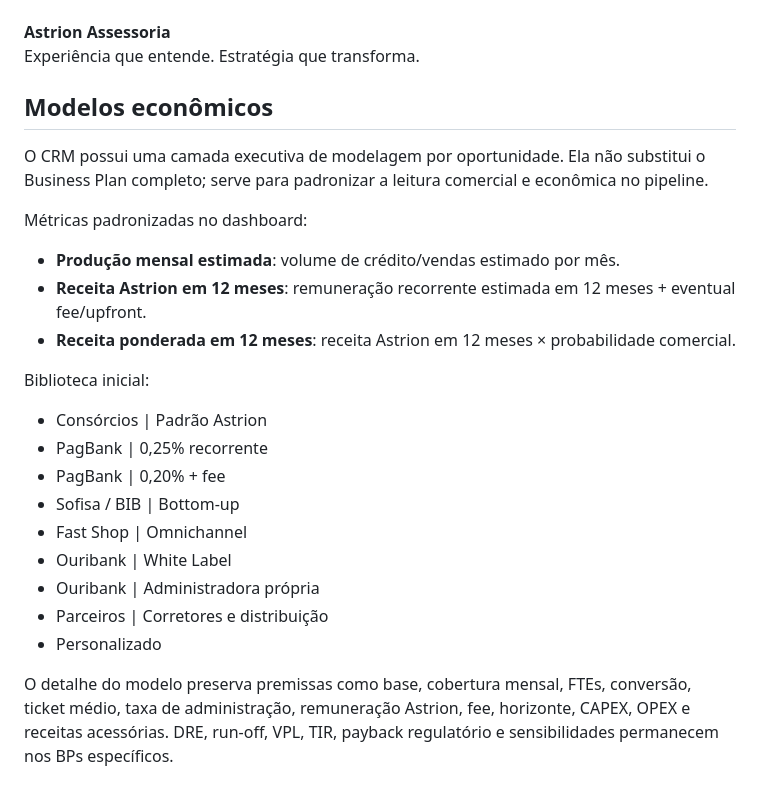
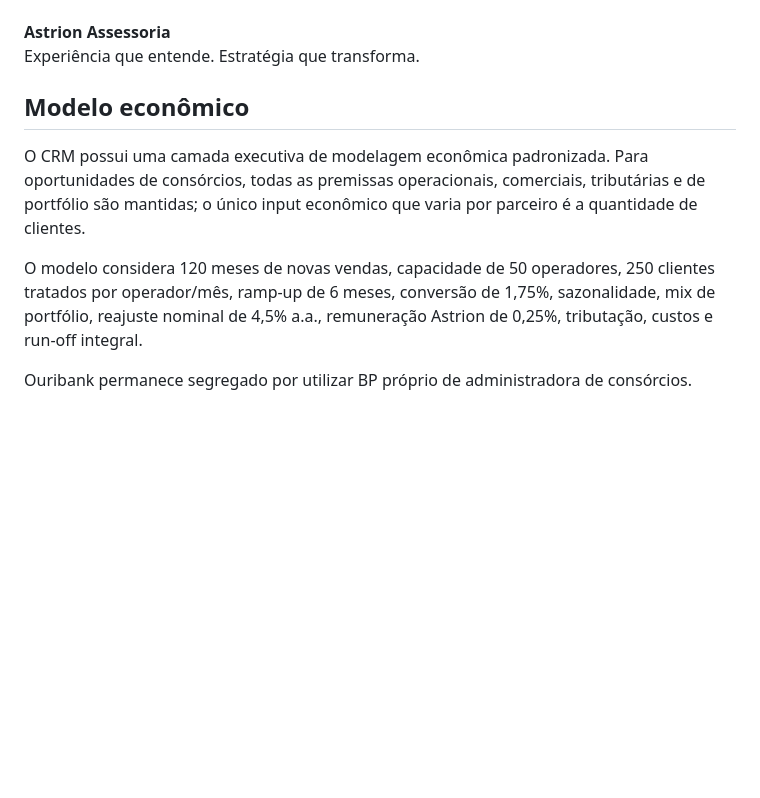
Before and after one commit to Astrion360/astrion-oportunidades-b2b, a Markdown page: README.md, the part around the change. Drawn GitHub-style; blank space fills up the shorter version.

Commit message:
Documenta modelo econômico único do CRM

```diff
--- a/README.md
+++ b/README.md
@@ -146,24 +146,10 @@ O GitHub Pages publica HTML, CSS e JavaScript diretamente. Guia oficial: [Config
 Experiência que entende. Estratégia que transforma.
 
 
-## Modelos econômicos
+## Modelo econômico
 
-O CRM possui uma camada executiva de modelagem por oportunidade. Ela não substitui o Business Plan completo; serve para padronizar a leitura comercial e econômica no pipeline.
+O CRM possui uma camada executiva de modelagem econômica padronizada. Para oportunidades de consórcios, todas as premissas operacionais, comerciais, tributárias e de portfólio são mantidas; o único input econômico que varia por parceiro é a quantidade de clientes.
 
-Métricas padronizadas no dashboard:
-- **Produção mensal estimada**: volume de crédito/vendas estimado por mês.
-- **Receita Astrion em 12 meses**: remuneração recorrente estimada em 12 meses + eventual fee/upfront.
-- **Receita ponderada em 12 meses**: receita Astrion em 12 meses × probabilidade comercial.
+O modelo considera 120 meses de novas vendas, capacidade de 50 operadores, 250 clientes tratados por operador/mês, ramp-up de 6 meses, conversão de 1,75%, sazonalidade, mix de portfólio, reajuste nominal de 4,5% a.a., remuneração Astrion de 0,25%, tributação, custos e run-off integral.
 
-Biblioteca inicial:
-- Consórcios | Padrão Astrion
-- PagBank | 0,25% recorrente
-- PagBank | 0,20% + fee
-- Sofisa / BIB | Bottom-up
-- Fast Shop | Omnichannel
-- Ouribank | White Label
-- Ouribank | Administradora própria
-- Parceiros | Corretores e distribuição
-- Personalizado
-
-O detalhe do modelo preserva premissas como base, cobertura mensal, FTEs, conversão, ticket médio, taxa de administração, remuneração Astrion, fee, horizonte, CAPEX, OPEX e receitas acessórias. DRE, run-off, VPL, TIR, payback regulatório e sensibilidades permanecem nos BPs específicos.
+Ouribank permanece segregado por utilizar BP próprio de administradora de consórcios.
```
